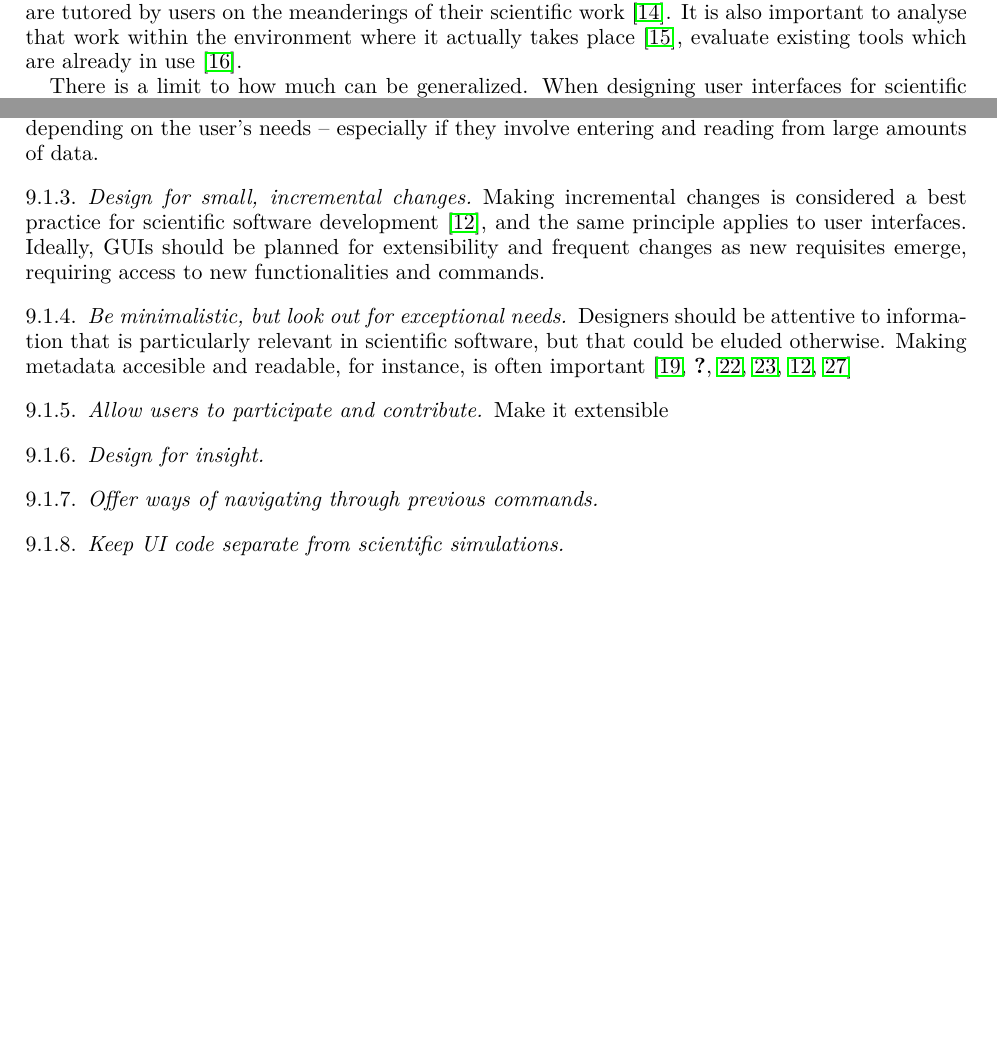
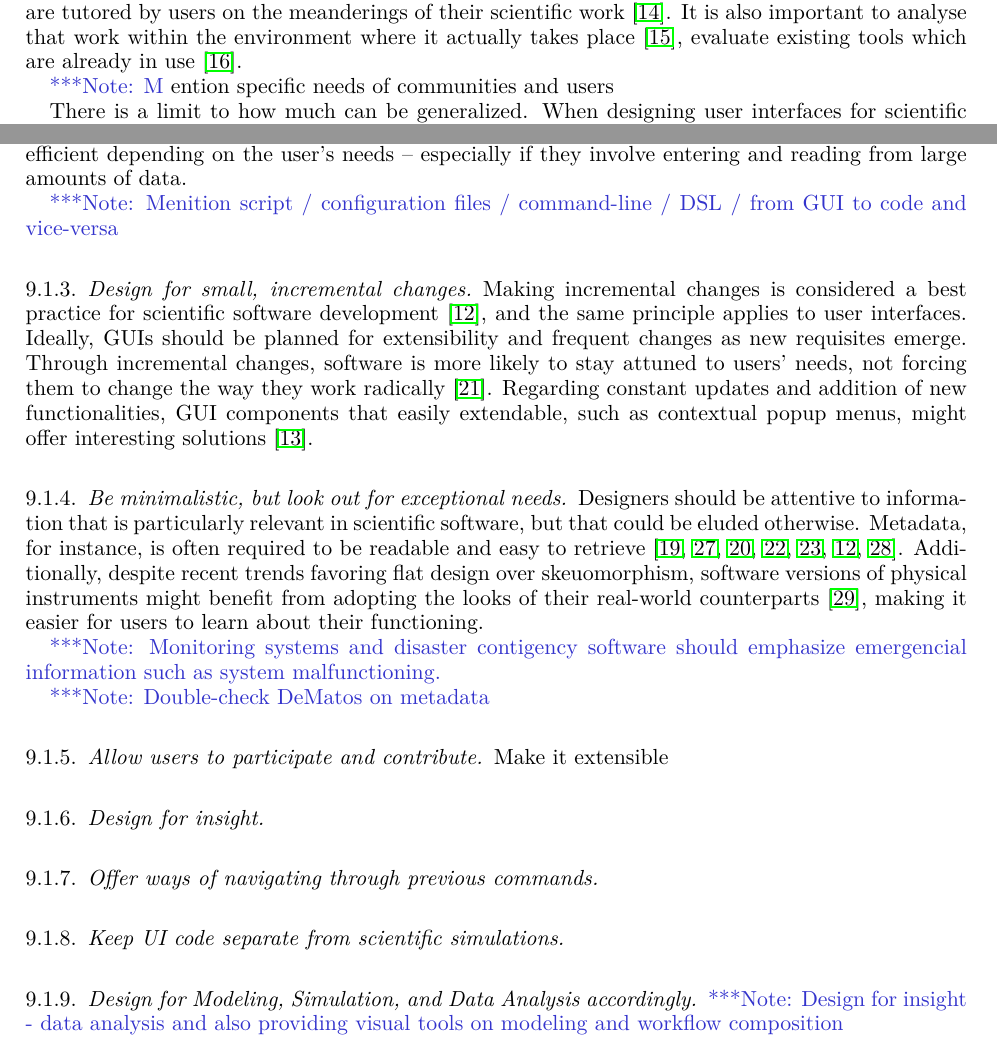
Before and after one commit to WSSSPE/WG-Best-Practices, a LaTeX paper (main.tex, which reads usability.tex): two parts of page 4 of 5 before the commit and two parts of page 4 of 6 after it, joined at a grey line, cut so that both start at the same text, the shorter picture padded with empty space. Compiled offline with pdfLaTeX.

Commit message:
Additions to usability.tex and wssspe.bib

```diff
--- a/usability.tex
+++ b/usability.tex
@@ -10,33 +10,38 @@ Scientific software usage and development present many challenges for usability
 
 \subsubsection{Learn about how users work}
 
-Guidelines and case studies often recommend the adoption of a user-centered design process where to develop a firm understanding on how scientists do their work.  A possible path to such understanding is the Designer as Apprentice technique, in which designers are tutored by users on the meanderings of their scientific work \cite{Springmeyer:1993}.  It is also important to analyse that work within the environment where it actually takes place \cite{Pancake:1996}, evaluate existing tools which are already in use \cite{Javahery:2004}.
+Guidelines and case studies often recommend the adoption of a user-centered design process where to develop a firm understanding of how scientists do their work.  A possible path to such understanding is the Designer as Apprentice technique, in which designers are tutored by users on the meanderings of their scientific work \cite{Springmeyer:1993}.  It is also important to analyse that work within the environment where it actually takes place \cite{Pancake:1996}, evaluate existing tools which are already in use \cite{Javahery:2004}.
 
-% specific communities / users
-There is a limit to how much can be generalized. When designing user interfaces for scientific software, it is a good idea to address specific users or user-base \cite {Javahery:2004; DeRoure:2009} Complementary, it is advisable that scientific domain experts are brought into the design process for  informing domain best practices \cite{Schraefel:2004,  DeMatos:2013} and evaluating the tool \cite{Keefe:2010}.
+\note Mention specific needs of communities and  users
 
-% different profiles / specialization / customizable interfaces
+There is a limit to how much can be generalized. When designing user interfaces for scientific software, it is a good idea to address specific users or user-base \cite {Javahery:2004, DeRoure:2009} Complementary, it is advisable that scientific domain experts are brought into the design process for  informing domain best practices \cite{Schraefel:2004,  DeMatos:2013} and evaluating the tool \cite{Keefe:2010}.
+
+\note{Mention different profiles / specialization / customizable interfaces}
 
 \subsubsection{Consider alternatives to graphical user interfaces}
 
-Whereas graphical user interfaces (GUI) have made software user-friendly, arguably fostering the popularization of software in general, scientific software might require alternatives that, if not more intuitive, are more apropriate and efficient depending on the user's needs – especially if they involve entering and reading from large amounts of data.
- % script / configuration files / command-line / DSL / from GUI to code and vice-versa
+Whereas graphical user interfaces (GUI) have made software user-friendly, arguably fostering the popularization of software in general, scientific software might require alternatives that, if not more intuitive, are more appropriate and efficient depending on the user's needs – especially if they involve entering and reading from large amounts of data.
+
+\note{Menition script / configuration files / command-line / DSL / from GUI to code and vice-versa}
 
 \subsubsection{Design for small, incremental changes}
-Making incremental changes is considered a best practice for scientific software development  \cite{bestprSC}, and the same principle applies to user interfaces. Ideally, GUIs should be planned for extensibility and frequent changes as new requisites emerge, requiring access to new functionalities and commands.
-%MacLeod
+Making incremental changes is considered a best practice for scientific software development  \cite{bestprSC}, and the same principle applies to user interfaces. Ideally, GUIs should be planned for extensibility and frequent changes as new requisites emerge. Through incremental changes, software is more likely to stay attuned to users' needs, not forcing them to change the way they work radically  \cite{DeRoure:2009}. Regarding constant updates and addition of new functionalities, GUI components that easily extendable, such as contextual popup menus, might offer interesting solutions \cite{MacLeod:1992}.
 
 \subsubsection{Be minimalistic, but look out for exceptional needs}
 
-Designers should be attentive to information that is particularly relevant in scientific software, but that could be eluded otherwise. Making metadata accesible and readable, for instance, is often important \cite{Talbott:2005, Baxter:2006; Macaulay:2009, Keefe:2010, DeMatos:2013, bestprSC, Thomer:2016}
-%check DeMatos above for metadata
+Designers should be attentive to information that is particularly relevant in scientific software, but that could be eluded otherwise. Metadata, for instance, is often required to be readable and easy to retrieve  \cite{Talbott:2005, Baxter:2006, Macaulay:2009, Keefe:2010, DeMatos:2013, bestprSC, Thomer:2016}. Additionally, despite recent trends favoring flat design over skeuomorphism, software versions of physical instruments might benefit from adopting the looks of their real-world counterparts \cite{Foster:1998}, making it easier for users to learn about their functioning.
 
+\note{Monitoring systems and disaster contigency software should emphasize emergencial information such as system malfunctioning.}
+
+\note{Double-check DeMatos on metadata}
 
 \subsubsection{Allow users to participate and contribute} Make it extensible
 
 \subsubsection{Design for insight}
-% in data analysis and also providing visual tools on modeling and workflow composition
 
 \subsubsection{Offer ways of navigating through previous commands}
 
 \subsubsection{Keep UI code separate from scientific simulations}
+
+\subsubsection{Design for Modeling, Simulation, and Data Analysis accordingly}
+\note{Design for insight - data analysis and also providing visual tools on modeling and workflow composition}
```
Also changed, not shown: wssspe.bib (+13 -0 lines), usability.tex (4 more changed lines).
